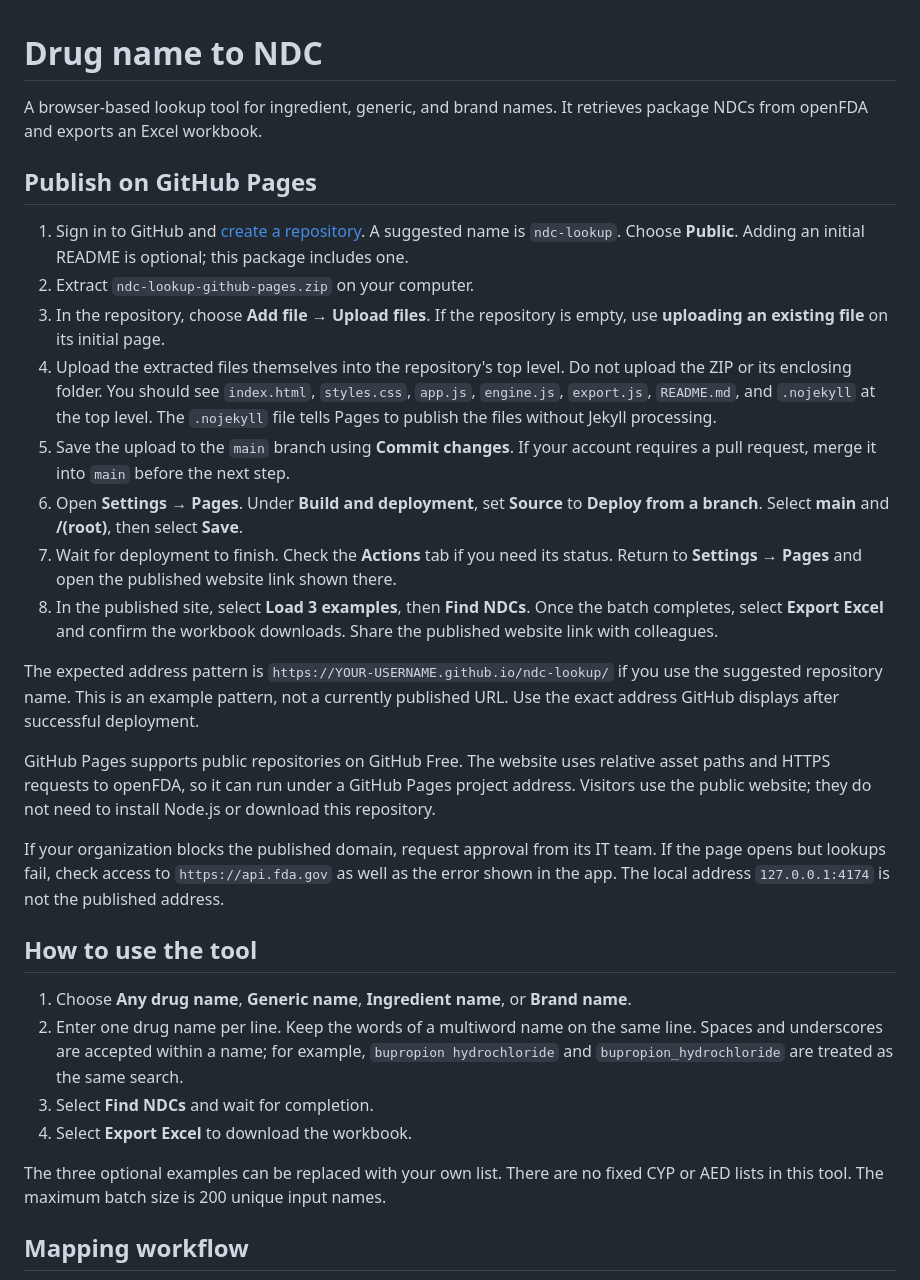
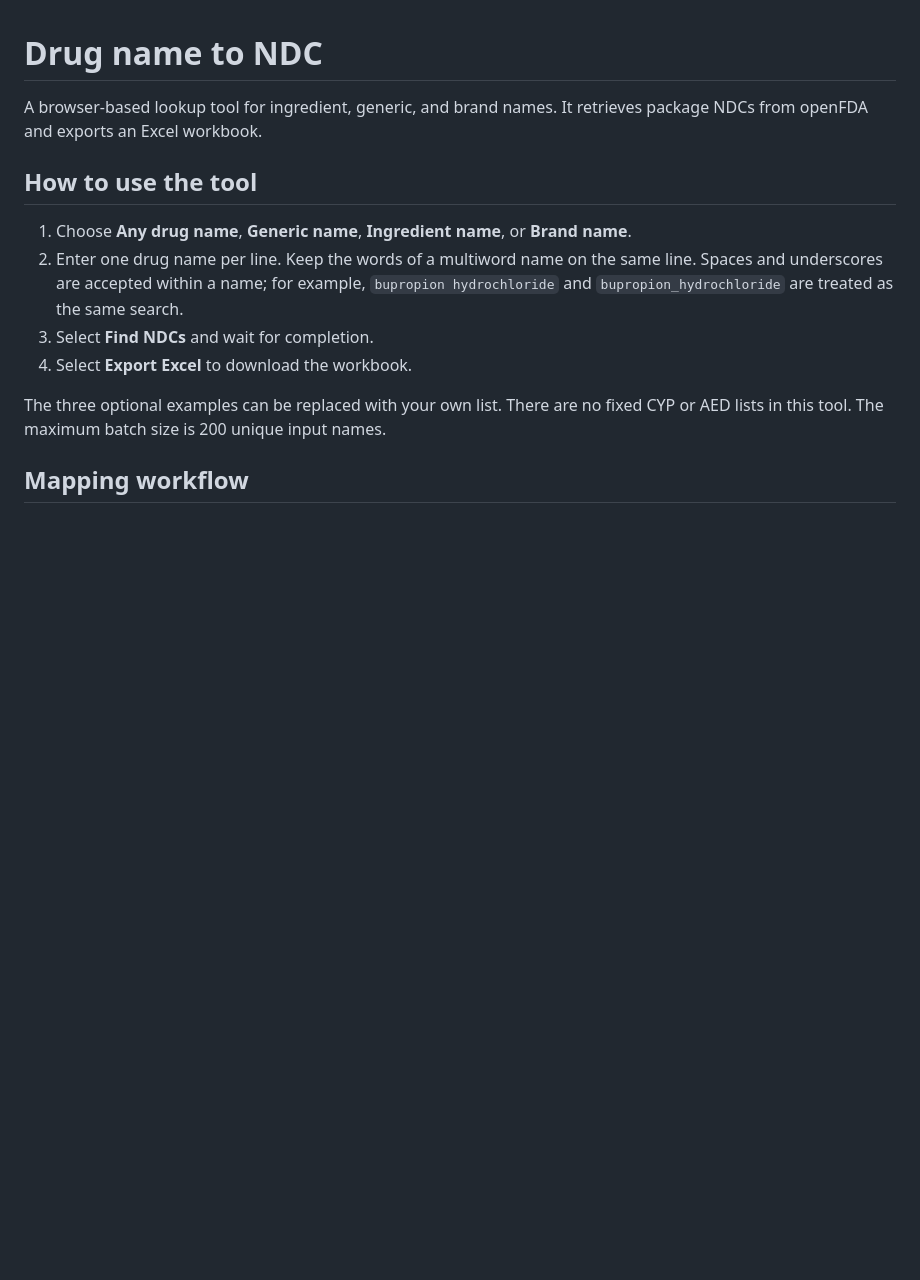
Before and after one commit to yihuayue/ndc-lookup, a Markdown page: README.md, the part around the change. GitHub-like rendering; blank space fills up the shorter version.

Commit message:
Remove GitHub Pages publishing instructions
Removed instructions for publishing on GitHub Pages from the README.

```diff
--- a/README.md
+++ b/README.md
@@ -1,23 +1,6 @@
 # Drug name to NDC
 
 A browser-based lookup tool for ingredient, generic, and brand names. It retrieves package NDCs from openFDA and exports an Excel workbook.
-
-## Publish on GitHub Pages
-
-1. Sign in to GitHub and [create a repository](https://github.com/new). A suggested name is `ndc-lookup`. Choose **Public**. Adding an initial README is optional; this package includes one.
-2. Extract `ndc-lookup-github-pages.zip` on your computer.
-3. In the repository, choose **Add file → Upload files**. If the repository is empty, use **uploading an existing file** on its initial page.
-4. Upload the extracted files themselves into the repository's top level. Do not upload the ZIP or its enclosing folder. You should see `index.html`, `styles.css`, `app.js`, `engine.js`, `export.js`, `README.md`, and `.nojekyll` at the top level. The `.nojekyll` file tells Pages to publish the files without Jekyll processing.
-5. Save the upload to the `main` branch using **Commit changes**. If your account requires a pull request, merge it into `main` before the next step.
-6. Open **Settings → Pages**. Under **Build and deployment**, set **Source** to **Deploy from a branch**. Select **main** and **/(root)**, then select **Save**.
-7. Wait for deployment to finish. Check the **Actions** tab if you need its status. Return to **Settings → Pages** and open the published website link shown there.
-8. In the published site, select **Load 3 examples**, then **Find NDCs**. Once the batch completes, select **Export Excel** and confirm the workbook downloads. Share the published website link with colleagues.
-
-The expected address pattern is `https://YOUR-USERNAME.github.io/ndc-lookup/` if you use the suggested repository name. This is an example pattern, not a currently published URL. Use the exact address GitHub displays after successful deployment.
-
-GitHub Pages supports public repositories on GitHub Free. The website uses relative asset paths and HTTPS requests to openFDA, so it can run under a GitHub Pages project address. Visitors use the public website; they do not need to install Node.js or download this repository.
-
-If your organization blocks the published domain, request approval from its IT team. If the page opens but lookups fail, check access to `https://api.fda.gov` as well as the error shown in the app. The local address `127.0.0.1:4174` is not the published address.
 
 ## How to use the tool
 
```
